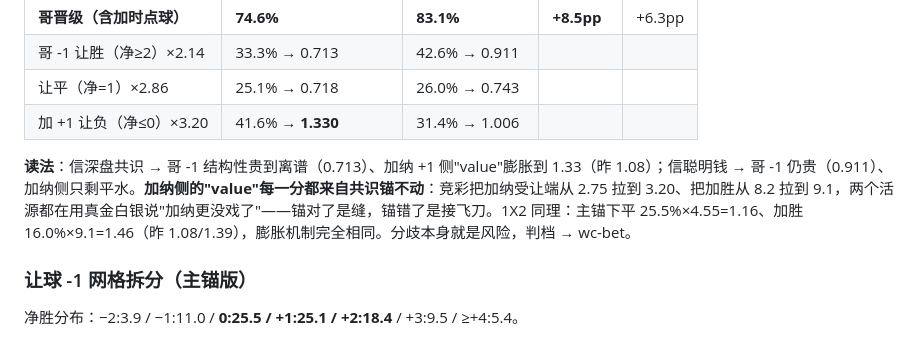
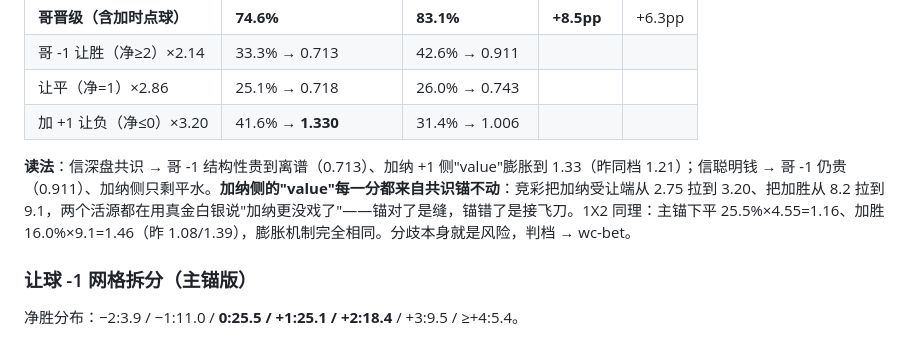
Before and after one commit to hyndaniel/fifa-world-cup-2026, a Markdown page: reports/match-sims/比赛模拟-哥伦比亚vs加纳-2026-07-03.md, the part around the change. Rendered like a GitHub page.

Commit message:
修 review 发现: 088 加纳+1 档昨日同比 value 1.08→1.21(原误引 1X2 平局值)
Co-Authored-By: Claude Fable 5 <noreply@anthropic.com>

```diff
--- a/reports/match-sims/比赛模拟-哥伦比亚vs加纳-2026-07-03.md
+++ b/reports/match-sims/比赛模拟-哥伦比亚vs加纳-2026-07-03.md
@@ -106,7 +106,7 @@
 | 让平（净=1）×2.86 | 25.1% → 0.718 | 26.0% → 0.743 | | |
 | 加 +1 让负（净≤0）×3.20 | 41.6% → **1.330** | 31.4% → 1.006 | | |
 
-**读法**：信深盘共识 → 哥 -1 结构性贵到离谱（0.713）、加纳 +1 侧"value"膨胀到 1.33（昨 1.08）；信聪明钱 → 哥 -1 仍贵（0.911）、加纳侧只剩平水。**加纳侧的"value"每一分都来自共识锚不动**：竞彩把加纳受让端从 2.75 拉到 3.20、把加胜从 8.2 拉到 9.1，两个活源都在用真金白银说"加纳更没戏了"——锚对了是缝，锚错了是接飞刀。1X2 同理：主锚下平 25.5%×4.55=1.16、加胜 16.0%×9.1=1.46（昨 1.08/1.39），膨胀机制完全相同。分歧本身就是风险，判档 → wc-bet。
+**读法**：信深盘共识 → 哥 -1 结构性贵到离谱（0.713）、加纳 +1 侧"value"膨胀到 1.33（昨同档 1.21）；信聪明钱 → 哥 -1 仍贵（0.911）、加纳侧只剩平水。**加纳侧的"value"每一分都来自共识锚不动**：竞彩把加纳受让端从 2.75 拉到 3.20、把加胜从 8.2 拉到 9.1，两个活源都在用真金白银说"加纳更没戏了"——锚对了是缝，锚错了是接飞刀。1X2 同理：主锚下平 25.5%×4.55=1.16、加胜 16.0%×9.1=1.46（昨 1.08/1.39），膨胀机制完全相同。分歧本身就是风险，判档 → wc-bet。
 
 ### 让球 -1 网格拆分（主锚版）
 
```
